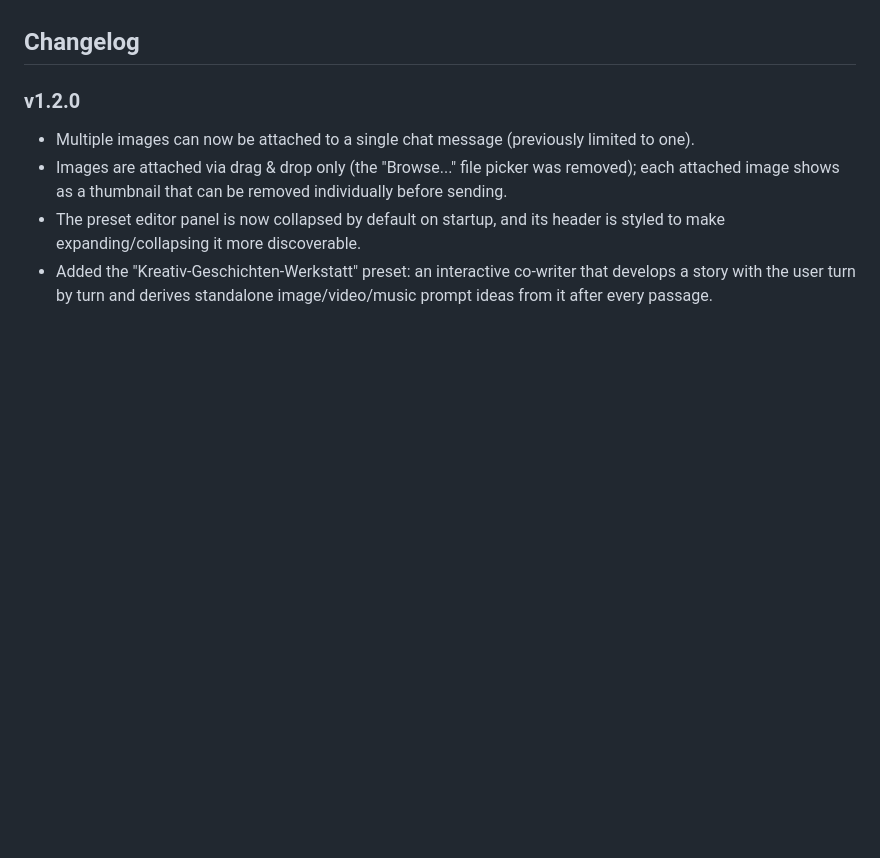
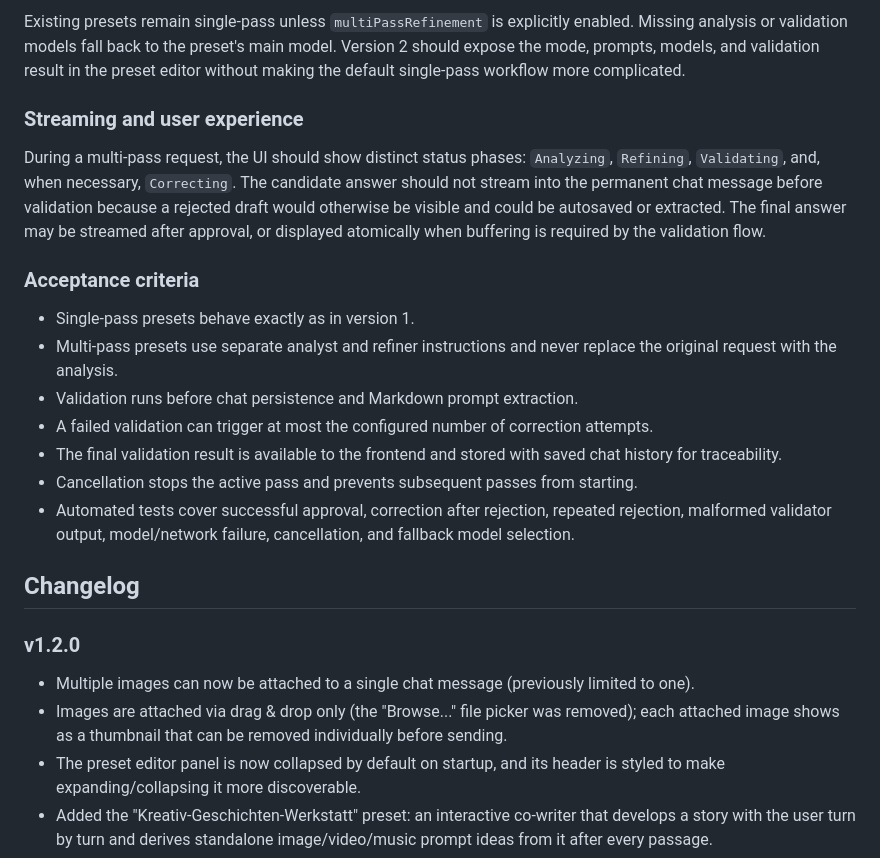
Before and after one commit to blndev/AI-OllamaPromptHelper, a Markdown page: README.md, the part around one of its changes. Drawn GitHub-style; blank space fills up the shorter version.

Commit message:
draft v2 - features

```diff
--- a/README.md
+++ b/README.md
@@ -269,3 +314,18 @@ This project is licensed under the [MIT License](LICENSE).
+Existing presets remain single-pass unless `multiPassRefinement` is explicitly enabled. Missing analysis or validation models fall back to the preset's main model. Version 2 should expose the mode, prompts, models, and validation result in the preset editor without making the default single-pass workflow more complicated.
+
+### Streaming and user experience
+
+During a multi-pass request, the UI should show distinct status phases: `Analyzing`, `Refining`, `Validating`, and, when necessary, `Correcting`. The candidate answer should not stream into the permanent chat message before validation because a rejected draft would otherwise be visible and could be autosaved or extracted. The final answer may be streamed after approval, or displayed atomically when buffering is required by the validation flow.
+
+### Acceptance criteria
+
+* Single-pass presets behave exactly as in version 1.
+* Multi-pass presets use separate analyst and refiner instructions and never replace the original request with the analysis.
+* Validation runs before chat persistence and Markdown prompt extraction.
+* A failed validation can trigger at most the configured number of correction attempts.
+* The final validation result is available to the frontend and stored with saved chat history for traceability.
+* Cancellation stops the active pass and prevents subsequent passes from starting.
+* Automated tests cover successful approval, correction after rejection, repeated rejection, malformed validator output, model/network failure, cancellation, and fallback model selection.
 
 ## Changelog
 
```
Also changed, not shown: other parts of README.md (+46 -1 lines).
